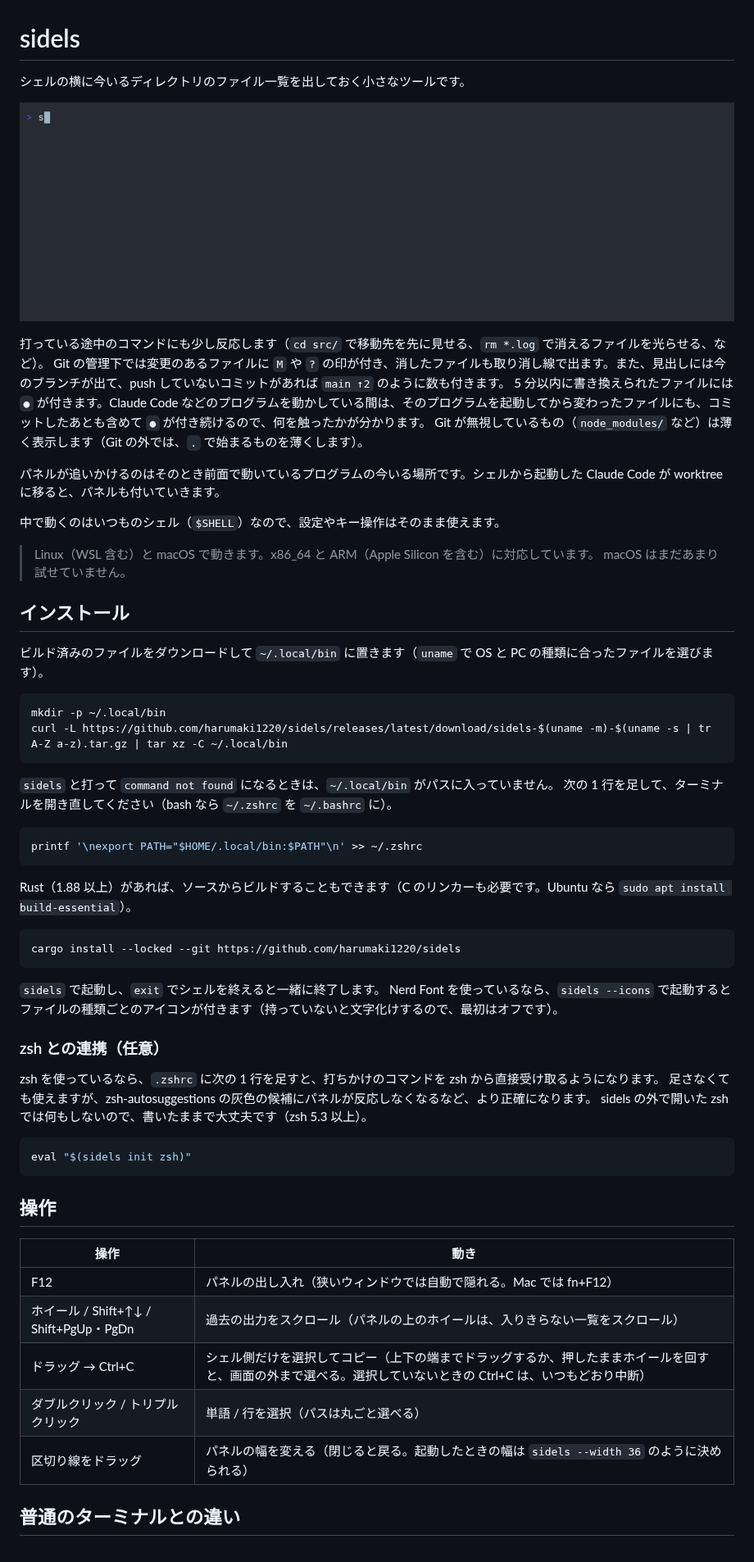
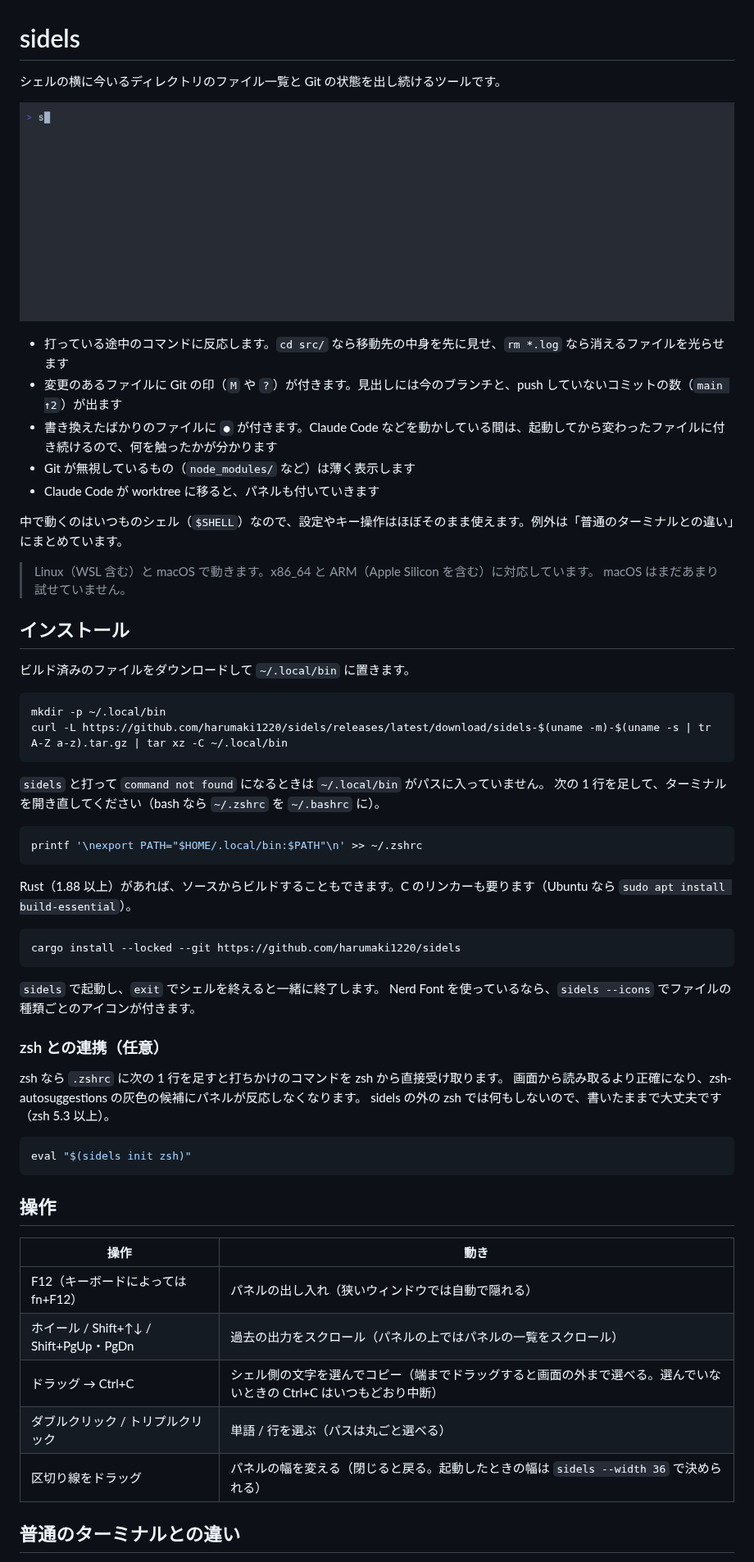
Before and after one commit to harumaki1220/sidels, a Markdown page: README.md, the part around one of its changes. Shown at 82% size. Rendered like a GitHub page; pictures changed too: docs/demo.gif.

Commit message:
docs: tighten the README and refresh the demo GIF
List features as bullets, drop internal details, note the keys sidels
takes and that apps using the mouse receive drags, avoid asserting
iTerm2's clipboard default, and re-record the GIF with colored icons.

Co-Authored-By: Claude Opus 5.5 <noreply@anthropic.com>

````diff
--- a/README.md
+++ b/README.md
@@ -1,51 +1,50 @@
 # sidels
 
-シェルの横に今いるディレクトリのファイル一覧を出しておく小さなツールです。
+シェルの横に今いるディレクトリのファイル一覧と Git の状態を出し続けるツールです。
 
 ![sidels のデモ](docs/demo.gif)
 
-打っている途中のコマンドにも少し反応します（`cd src/` で移動先を先に見せる、`rm *.log` で消えるファイルを光らせる、など）。
-Git の管理下では変更のあるファイルに `M` や `?` の印が付き、消したファイルも取り消し線で出ます。また、見出しには今のブランチが出て、push していないコミットがあれば `main ↑2` のように数も付きます。
-5 分以内に書き換えられたファイルには `●` が付きます。Claude Code などのプログラムを動かしている間は、そのプログラムを起動してから変わったファイルにも、コミットしたあとも含めて `●` が付き続けるので、何を触ったかが分かります。
-Git が無視しているもの（`node_modules/` など）は薄く表示します（Git の外では、`.` で始まるものを薄くします）。
+- 打っている途中のコマンドに反応します。`cd src/` なら移動先の中身を先に見せ、`rm *.log` なら消えるファイルを光らせます
+- 変更のあるファイルに Git の印（`M` や `?`）が付きます。見出しには今のブランチと、push していないコミットの数（`main ↑2`）が出ます
+- 書き換えたばかりのファイルに `●` が付きます。Claude Code などを動かしている間は、起動してから変わったファイルに付き続けるので、何を触ったかが分かります
+- Git が無視しているもの（`node_modules/` など）は薄く表示します
+- Claude Code が worktree に移ると、パネルも付いていきます
 
-パネルが追いかけるのはそのとき前面で動いているプログラムの今いる場所です。シェルから起動した Claude Code が worktree に移ると、パネルも付いていきます。
-
-中で動くのはいつものシェル（`$SHELL`）なので、設定やキー操作はそのまま使えます。
+中で動くのはいつものシェル（`$SHELL`）なので、設定やキー操作はほぼそのまま使えます。例外は「普通のターミナルとの違い」にまとめています。
 
 > Linux（WSL 含む）と macOS で動きます。x86_64 と ARM（Apple Silicon を含む）に対応しています。
 > macOS はまだあまり試せていません。
 
 ## インストール
 
-ビルド済みのファイルをダウンロードして `~/.local/bin` に置きます（`uname` で OS と PC の種類に合ったファイルを選びます）。
+ビルド済みのファイルをダウンロードして `~/.local/bin` に置きます。
 
 ```sh
 mkdir -p ~/.local/bin
 curl -L https://github.com/harumaki1220/sidels/releases/latest/download/sidels-$(uname -m)-$(uname -s | tr A-Z a-z).tar.gz | tar xz -C ~/.local/bin
 ```
 
-`sidels` と打って `command not found` になるときは、`~/.local/bin` がパスに入っていません。
+`sidels` と打って `command not found` になるときは `~/.local/bin` がパスに入っていません。
 次の 1 行を足して、ターミナルを開き直してください（bash なら `~/.zshrc` を `~/.bashrc` に）。
 
 ```sh
 printf '\nexport PATH="$HOME/.local/bin:$PATH"\n' >> ~/.zshrc
 ```
 
-Rust（1.88 以上）があれば、ソースからビルドすることもできます（C のリンカーも必要です。Ubuntu なら `sudo apt install build-essential`）。
+Rust（1.88 以上）があれば、ソースからビルドすることもできます。C のリンカーも要ります（Ubuntu なら `sudo apt install build-essential`）。
 
 ```sh
 cargo install --locked --git https://github.com/harumaki1220/sidels
 ```
 
 `sidels` で起動し、`exit` でシェルを終えると一緒に終了します。
-Nerd Font を使っているなら、`sidels --icons` で起動するとファイルの種類ごとのアイコンが付きます（持っていないと文字化けするので、最初はオフです）。
+Nerd Font を使っているなら、`sidels --icons` でファイルの種類ごとのアイコンが付きます。
 
 ### zsh との連携（任意）
 
-zsh を使っているなら、`.zshrc` に次の 1 行を足すと、打ちかけのコマンドを zsh から直接受け取るようになります。
-足さなくても使えますが、zsh-autosuggestions の灰色の候補にパネルが反応しなくなるなど、より正確になります。
-sidels の外で開いた zsh では何もしないので、書いたままで大丈夫です（zsh 5.3 以上）。
+zsh なら `.zshrc` に次の 1 行を足すと打ちかけのコマンドを zsh から直接受け取ります。
+画面から読み取るより正確になり、zsh-autosuggestions の灰色の候補にパネルが反応しなくなります。
+sidels の外の zsh では何もしないので、書いたままで大丈夫です（zsh 5.3 以上）。
 
 ```zsh
 eval "$(sidels init zsh)"
@@ -55,11 +54,11 @@ eval "$(sidels init zsh)"
 
 | 操作 | 動き |
 |---|---|
-| F12 | パネルの出し入れ（狭いウィンドウでは自動で隠れる。Mac では fn+F12） |
-| ホイール / Shift+↑↓ / Shift+PgUp・PgDn | 過去の出力をスクロール（パネルの上のホイールは、入りきらない一覧をスクロール） |
-| ドラッグ → Ctrl+C | シェル側だけを選択してコピー（上下の端までドラッグするか、押したままホイールを回すと、画面の外まで選べる。選択していないときの Ctrl+C は、いつもどおり中断） |
-| ダブルクリック / トリプルクリック | 単語 / 行を選択（パスは丸ごと選べる） |
-| 区切り線をドラッグ | パネルの幅を変える（閉じると戻る。起動したときの幅は `sidels --width 36` のように決められる） |
+| F12（キーボードによっては fn+F12） | パネルの出し入れ（狭いウィンドウでは自動で隠れる） |
+| ホイール / Shift+↑↓ / Shift+PgUp・PgDn | 過去の出力をスクロール（パネルの上ではパネルの一覧をスクロール） |
+| ドラッグ → Ctrl+C | シェル側の文字を選んでコピー（端までドラッグすると画面の外まで選べる。選んでいないときの Ctrl+C はいつもどおり中断） |
+| ダブルクリック / トリプルクリック | 単語 / 行を選ぶ（パスは丸ごと選べる） |
+| 区切り線をドラッグ | パネルの幅を変える（閉じると戻る。起動したときの幅は `sidels --width 36` で決められる） |
 
 ## 普通のターミナルとの違い
 
````
Also changed, not shown: other parts of README.md (+8 -7 lines).
